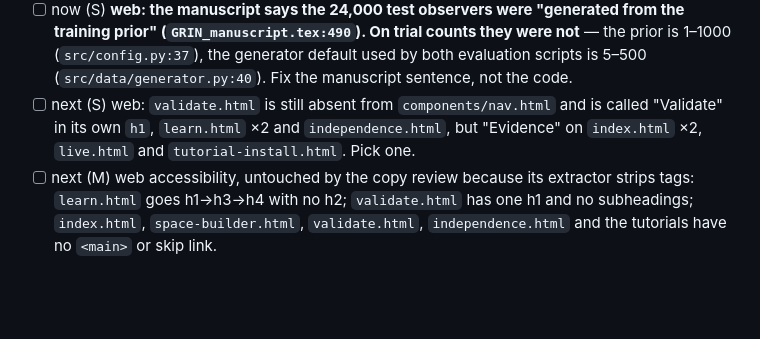
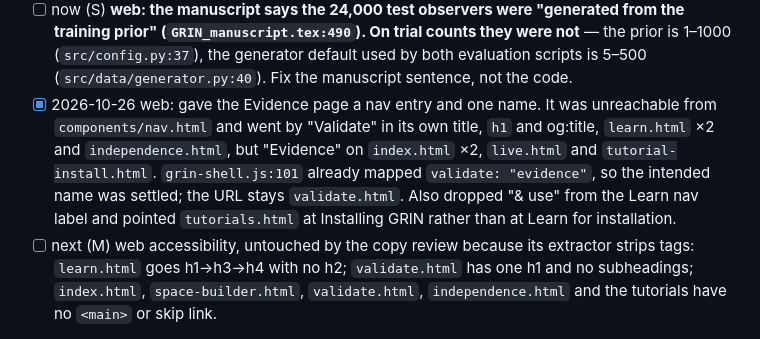
Before and after one commit to MurraySBennett/grin, a Markdown page: WORK.md, the part around the change. Rendered like a GitHub page; blank space fills up the shorter version.

Commit message:
WORK.md: record the Evidence nav/naming fix
Co-Authored-By: Claude Opus 5 <noreply@anthropic.com>

```diff
--- a/WORK.md
+++ b/WORK.md
@@ -119,9 +119,13 @@ Figures are copied to the manuscript by hand; `build.sh` has no sync step. Note
   not** — the prior is 1–1000 (`src/config.py:37`), the generator default used by
   both evaluation scripts is 5–500 (`src/data/generator.py:40`). Fix the manuscript
   sentence, not the code.
-- [ ] next (S) web: `validate.html` is still absent from `components/nav.html` and is
-  called "Validate" in its own `h1`, `learn.html` ×2 and `independence.html`, but
-  "Evidence" on `index.html` ×2, `live.html` and `tutorial-install.html`. Pick one.
+- [x] 2026-10-26 web: gave the Evidence page a nav entry and one name. It was
+  unreachable from `components/nav.html` and went by "Validate" in its own title,
+  `h1` and og:title, `learn.html` ×2 and `independence.html`, but "Evidence" on
+  `index.html` ×2, `live.html` and `tutorial-install.html`. `grin-shell.js:101`
+  already mapped `validate: "evidence"`, so the intended name was settled; the URL
+  stays `validate.html`. Also dropped "& use" from the Learn nav label and pointed
+  `tutorials.html` at Installing GRIN rather than at Learn for installation.
 - [ ] next (M) web accessibility, untouched by the copy review because its extractor
   strips tags: `learn.html` goes h1→h3→h4 with no h2; `validate.html` has one h1 and
   no subheadings; `index.html`, `space-builder.html`, `validate.html`,
```
